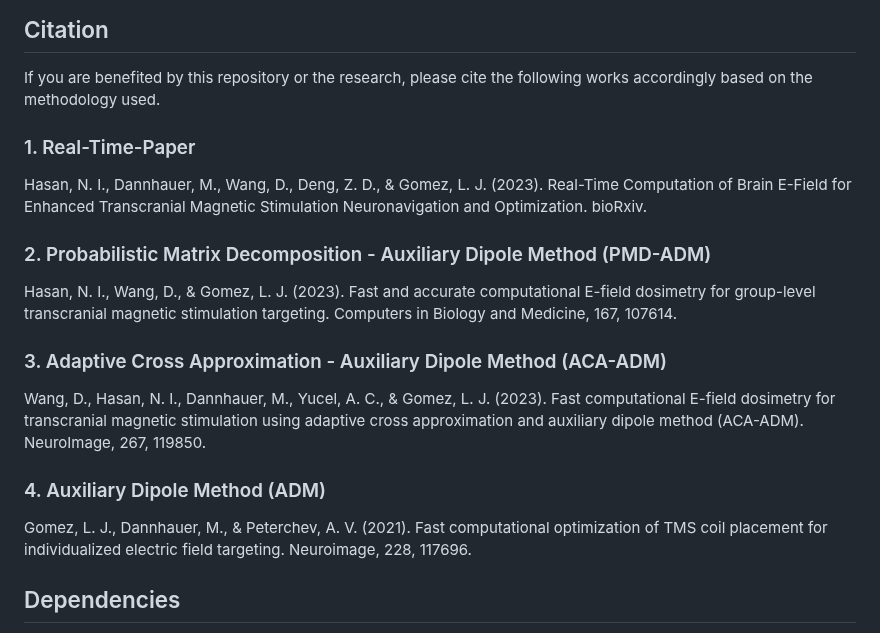
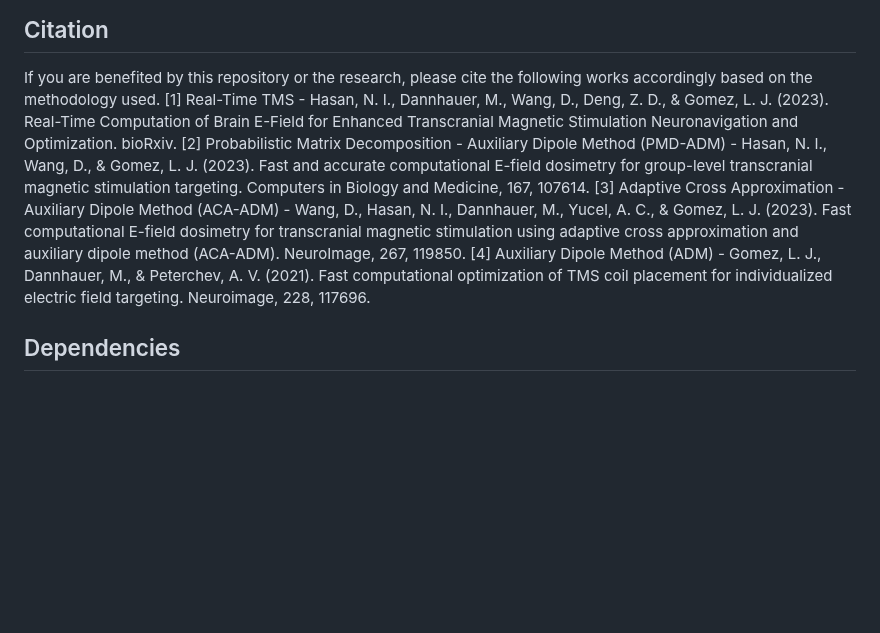
Before and after one commit to NahianHasan/Real-Time-TMS, a Markdown page: README.md, the part around the change. Drawn GitHub-style; blank space fills up the shorter version.

```diff
--- a/README.md
+++ b/README.md
@@ -16,14 +16,10 @@ Any commercial usage of the software or integration into another software is res
 
 ## Citation
 If you are benefited by this repository or the research, please cite the following works accordingly based on the methodology used.
-### 1. Real-Time-Paper
-Hasan, N. I., Dannhauer, M., Wang, D., Deng, Z. D., & Gomez, L. J. (2023). Real-Time Computation of Brain E-Field for Enhanced Transcranial Magnetic Stimulation Neuronavigation and Optimization. bioRxiv.
-### 2. Probabilistic Matrix Decomposition - Auxiliary Dipole Method (PMD-ADM)
-Hasan, N. I., Wang, D., & Gomez, L. J. (2023). Fast and accurate computational E-field dosimetry for group-level transcranial magnetic stimulation targeting. Computers in Biology and Medicine, 167, 107614.
-### 3. Adaptive Cross Approximation - Auxiliary Dipole Method (ACA-ADM)
-Wang, D., Hasan, N. I., Dannhauer, M., Yucel, A. C., & Gomez, L. J. (2023). Fast computational E-field dosimetry for transcranial magnetic stimulation using adaptive cross approximation and auxiliary dipole method (ACA-ADM). NeuroImage, 267, 119850.
-### 4. Auxiliary Dipole Method (ADM)
-Gomez, L. J., Dannhauer, M., & Peterchev, A. V. (2021). Fast computational optimization of TMS coil placement for individualized electric field targeting. Neuroimage, 228, 117696.
+[1] Real-Time TMS - Hasan, N. I., Dannhauer, M., Wang, D., Deng, Z. D., & Gomez, L. J. (2023). Real-Time Computation of Brain E-Field for Enhanced Transcranial Magnetic Stimulation Neuronavigation and Optimization. bioRxiv.
+[2] Probabilistic Matrix Decomposition - Auxiliary Dipole Method (PMD-ADM) - Hasan, N. I., Wang, D., & Gomez, L. J. (2023). Fast and accurate computational E-field dosimetry for group-level transcranial magnetic stimulation targeting. Computers in Biology and Medicine, 167, 107614.
+[3] Adaptive Cross Approximation - Auxiliary Dipole Method (ACA-ADM) - Wang, D., Hasan, N. I., Dannhauer, M., Yucel, A. C., & Gomez, L. J. (2023). Fast computational E-field dosimetry for transcranial magnetic stimulation using adaptive cross approximation and auxiliary dipole method (ACA-ADM). NeuroImage, 267, 119850.
+[4] Auxiliary Dipole Method (ADM) - Gomez, L. J., Dannhauer, M., & Peterchev, A. V. (2021). Fast computational optimization of TMS coil placement for individualized electric field targeting. Neuroimage, 228, 117696.
 
 ## Dependencies
 - Matlab (Tested with Matlab R2022a)
```
